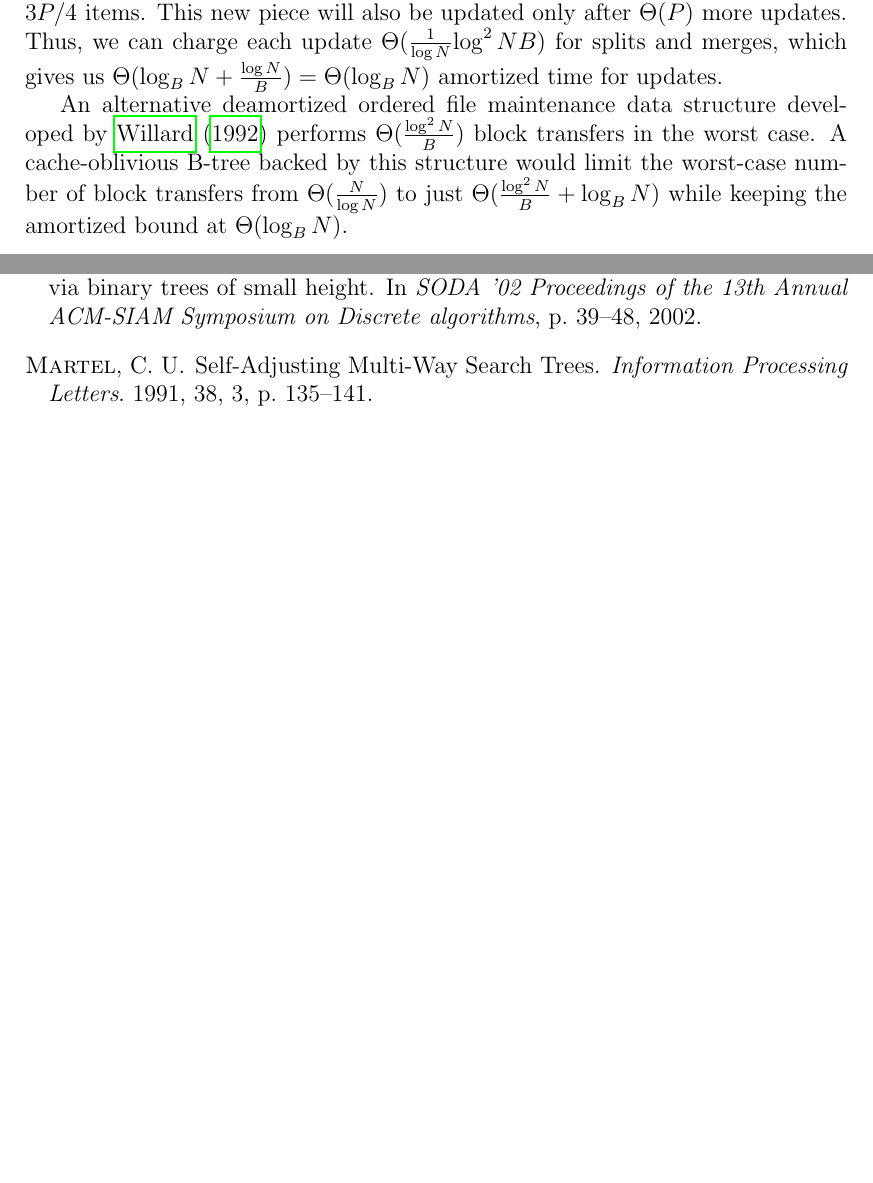
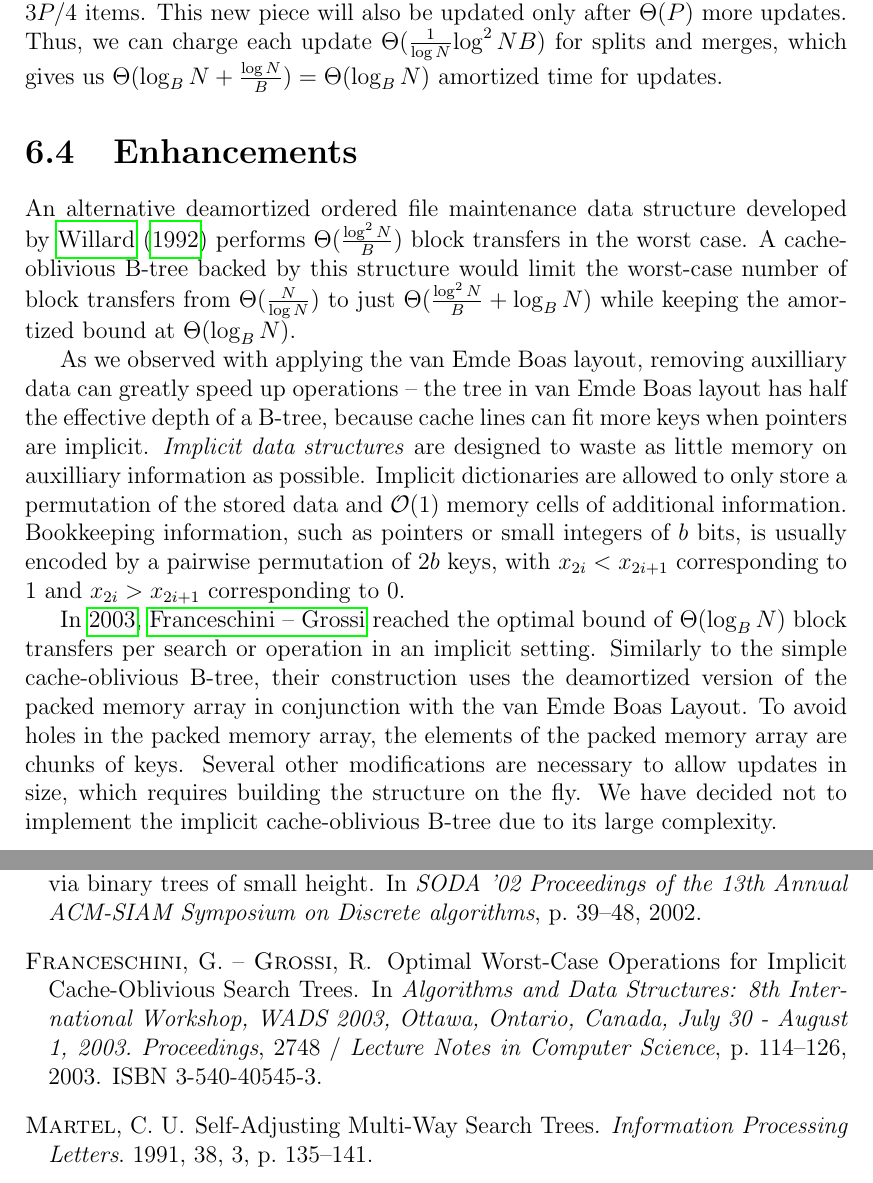
Before and after one commit to agentydragon/thesis, a LaTeX thesis (text/thesis.tex, which reads text/cob.tex): two parts of pages 26 and 33 of 37, joined at a grey line, cut so that both start at the same text, the shorter picture padded with empty space. Compiled offline with pdfLaTeX.

Commit message:
Add section about implicit cache-oblivious B-tree

```diff
--- a/text/cob.tex
+++ b/text/cob.tex
@@ -482,9 +482,33 @@ Thus, we can charge each update $\Theta(\frac{1}{\log N}{\log^2 N}{B})$
 for splits and merges, which gives us $\Theta(\log_B N+\frac{\log N}{B})=
 \Theta(\log_B N)$ amortized time for updates.
 
+\section{Enhancements}
 An alternative deamortized ordered file maintenance data structure
 developed by \cite{willard92} performs $\Theta(\frac{\log^2 N}{B})$
 block transfers in the worst case. A cache-oblivious B-tree backed by this
 structure would limit the worst-case number of block transfers from
 $\Theta(\frac{N}{\log N})$ to just $\Theta(\frac{\log^2 N}{B}+\log_B N)$ while
 keeping the amortized bound at $\Theta(\log_B N)$.
+
+As we observed with applying the van Emde Boas layout, removing auxilliary
+data can greatly speed up operations -- the tree in van Emde Boas layout has
+half the effective depth of a B-tree, because cache lines can fit more keys
+when pointers are implicit.
+\textit{Implicit data structures} are designed to waste as little memory on
+auxilliary information as possible. Implicit dictionaries are allowed to only
+store a permutation of the stored data and $\O(1)$ memory cells of additional
+information. Bookkeeping information, such as pointers or small integers
+of $b$ bits, is usually encoded by a pairwise permutation of $2b$ keys,
+with $x_{2i} < x_{2i+1}$ corresponding to 1 and $x_{2i} > x_{2i+1}$
+corresponding to 0.
+
+In \citeyear{implicit-cob}, \citeauthor{implicit-cob} reached the optimal
+bound of $\Theta(\log_B N)$ block transfers per search or operation in an
+implicit setting. Similarly to the simple cache-oblivious B-tree, their
+construction uses the deamortized version of the packed memory array
+in conjunction with the van Emde Boas Layout. To avoid holes in the packed
+memory array, the elements of the packed memory array are chunks of keys.
+Several other modifications are necessary to allow updates in size, which
+requires building the structure on the fly.
+We have decided not to implement the implicit cache-oblivious B-tree due
+to its large complexity.
```
Also changed, not shown: text/bibliography.bib (+13 -0 lines).
